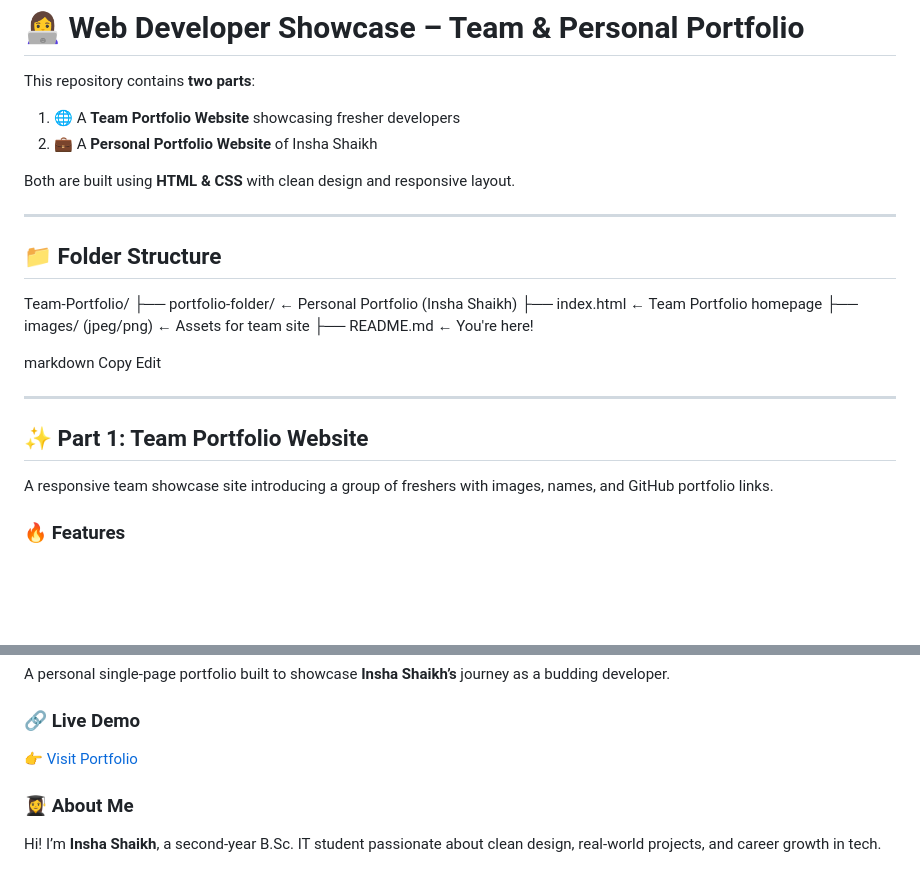
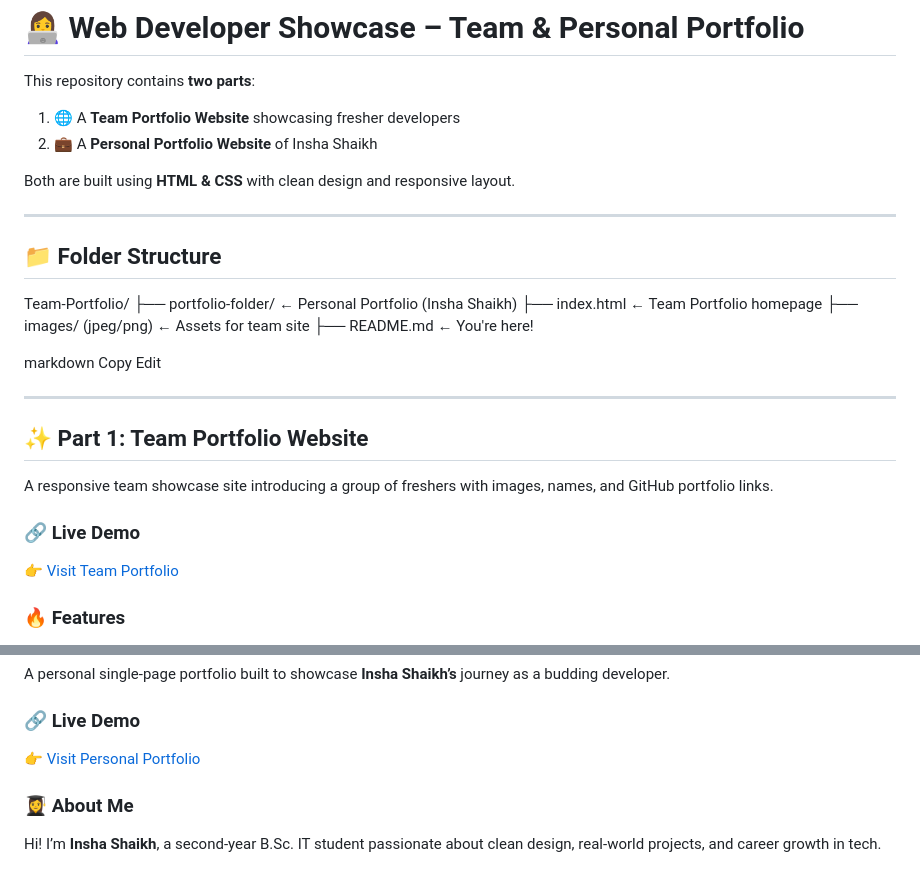
Before and after one commit to shaikh-insha/Personal.Team-Portfolio, a Markdown page: README.md, 2 parts joined by grey strips. GitHub-like rendering; blank space fills up the shorter version.

```diff
--- a/README.md
+++ b/README.md
@@ -5,6 +5,7 @@ This repository contains **two parts**:
 2. 💼 A **Personal Portfolio Website** of Insha Shaikh
 
 Both are built using **HTML & CSS** with clean design and responsive layout.
+
 
 ---
 
@@ -25,6 +26,10 @@ Edit
 ## ✨ Part 1: Team Portfolio Website
 
 A responsive team showcase site introducing a group of freshers with images, names, and GitHub portfolio links.
+
+### 🔗 Live Demo
+
+👉 [Visit Team Portfolio](https://shaikh-insha.github.io/Personal.Team-Portfolio/)
 
 ### 🔥 Features
 
@@ -56,7 +61,7 @@ A personal single-page portfolio built to showcase **Insha Shaikh’s** journey
 
 ### 🔗 Live Demo
 
-👉 [Visit Portfolio](https://shaikh-insha.github.io/Team-Portfolio/portfolio-folder/)
+👉 [Visit Personal Portfolio](https://shaikh-insha.github.io/Personal.Team-Portfolio/portfolio-folder/)
 
 ### 👩‍🎓 About Me
 
```
